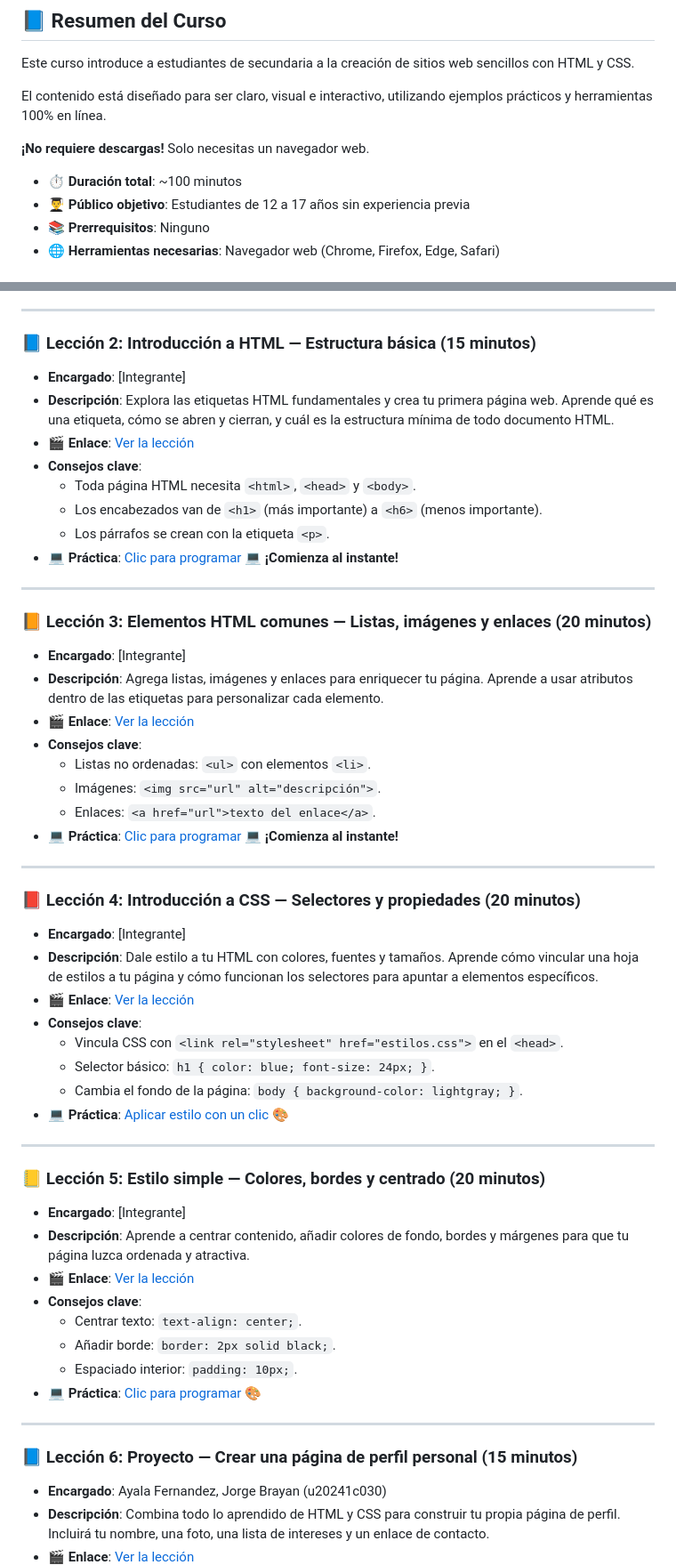
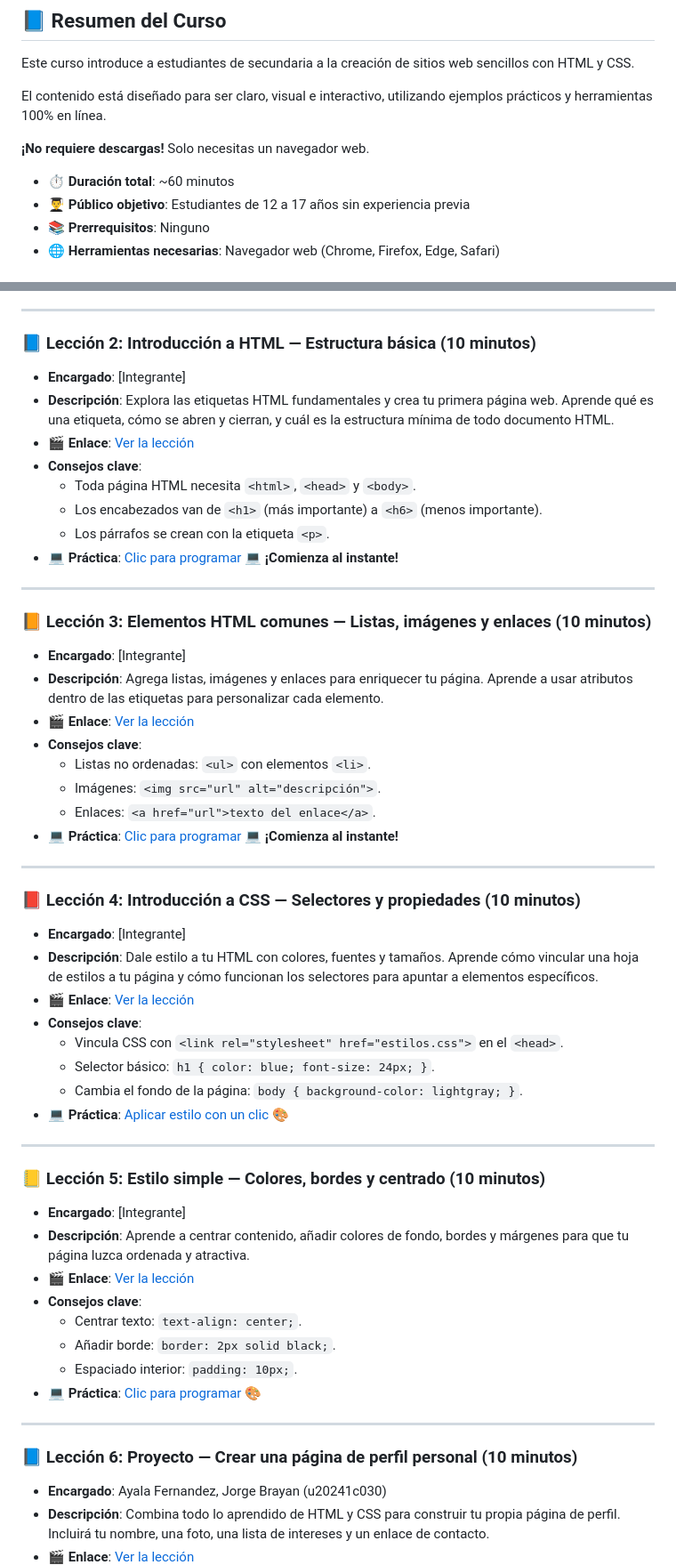
Before and after one commit to upc-1asi0730-2610-12206-titan-team-4/webdev-course-titan, a Markdown page: README.md, 2 parts joined by grey strips. Shown at 89% size. GitHub-like rendering.

Commit message:
Actualizar README.md

```diff
--- a/README.md
+++ b/README.md
@@ -8,7 +8,7 @@ El contenido está diseñado para ser claro, visual e interactivo, utilizando ej
 
 **¡No requiere descargas!** Solo necesitas un navegador web.
 
-- ⏱ **Duración total**: ~100 minutos
+- ⏱ **Duración total**: ~60 minutos
 - 👨‍🎓 **Público objetivo**: Estudiantes de 12 a 17 años sin experiencia previa
 - 📚 **Prerrequisitos**: Ninguno
 - 🌐 **Herramientas necesarias**: Navegador web (Chrome, Firefox, Edge, Safari)
@@ -37,7 +37,7 @@ El repositorio incluye:
 
 ---
 
-### 📘 Lección 2: Introducción a HTML — Estructura básica (15 minutos)
+### 📘 Lección 2: Introducción a HTML — Estructura básica (10 minutos)
 
 - **Encargado**: [Integrante]
 - **Descripción**: Explora las etiquetas HTML fundamentales y crea tu primera página web. Aprende qué es una etiqueta, cómo se abren y cierran, y cuál es la estructura mínima de todo documento HTML.
@@ -50,7 +50,7 @@ El repositorio incluye:
 
 ---
 
-### 📙 Lección 3: Elementos HTML comunes — Listas, imágenes y enlaces (20 minutos)
+### 📙 Lección 3: Elementos HTML comunes — Listas, imágenes y enlaces (10 minutos)
 
 - **Encargado**: [Integrante]
 - **Descripción**: Agrega listas, imágenes y enlaces para enriquecer tu página. Aprende a usar atributos dentro de las etiquetas para personalizar cada elemento.
@@ -63,7 +63,7 @@ El repositorio incluye:
 
 ---
 
-### 📕 Lección 4: Introducción a CSS — Selectores y propiedades (20 minutos)
+### 📕 Lección 4: Introducción a CSS — Selectores y propiedades (10 minutos)
 
 - **Encargado**: [Integrante]
 - **Descripción**: Dale estilo a tu HTML con colores, fuentes y tamaños. Aprende cómo vincular una hoja de estilos a tu página y cómo funcionan los selectores para apuntar a elementos específicos.
@@ -76,7 +76,7 @@ El repositorio incluye:
 
 ---
 
-### 📒 Lección 5: Estilo simple — Colores, bordes y centrado (20 minutos)
+### 📒 Lección 5: Estilo simple — Colores, bordes y centrado (10 minutos)
 
 - **Encargado**: [Integrante]
 - **Descripción**: Aprende a centrar contenido, añadir colores de fondo, bordes y márgenes para que tu página luzca ordenada y atractiva.
@@ -89,7 +89,7 @@ El repositorio incluye:
 
 ---
 
-### 📘 Lección 6: Proyecto — Crear una página de perfil personal (15 minutos)
+### 📘 Lección 6: Proyecto — Crear una página de perfil personal (10 minutos)
 
 - **Encargado**: Ayala Fernandez, Jorge Brayan (u20241c030)
 - **Descripción**: Combina todo lo aprendido de HTML y CSS para construir tu propia página de perfil. Incluirá tu nombre, una foto, una lista de intereses y un enlace de contacto.
```
